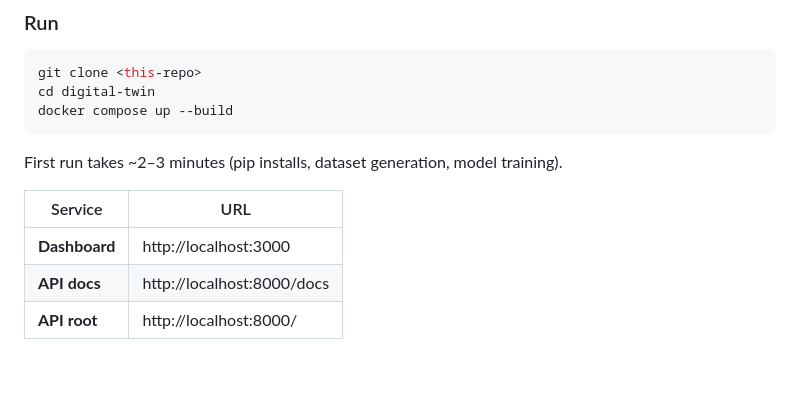
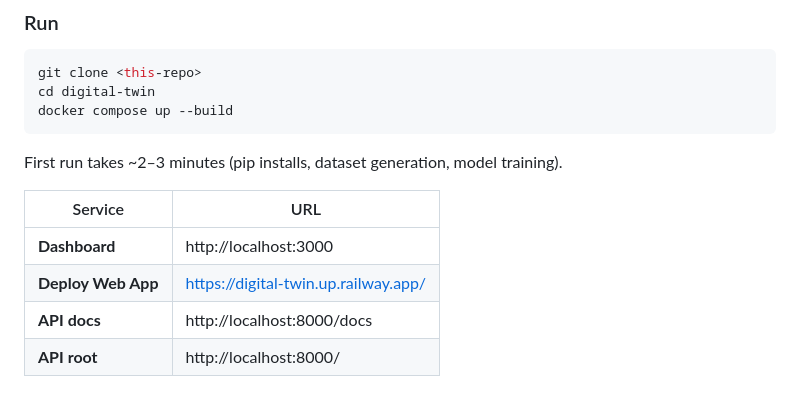
Before and after one commit to janivana23/digital-twin, a Markdown page: README.md, the part around the change. Drawn GitHub-style; blank space fills up the shorter version.

Commit message:
update digital twin project readme with deploy web app url

```diff
--- a/README.md
+++ b/README.md
@@ -78,6 +78,7 @@ First run takes ~2–3 minutes (pip installs, dataset generation, model training
 | Service | URL |
 |---------|-----|
 | **Dashboard** | http://localhost:3000 |
+| **Deploy Web App** | https://digital-twin.up.railway.app/ |
 | **API docs** | http://localhost:8000/docs |
 | **API root** | http://localhost:8000/ |
 
```
